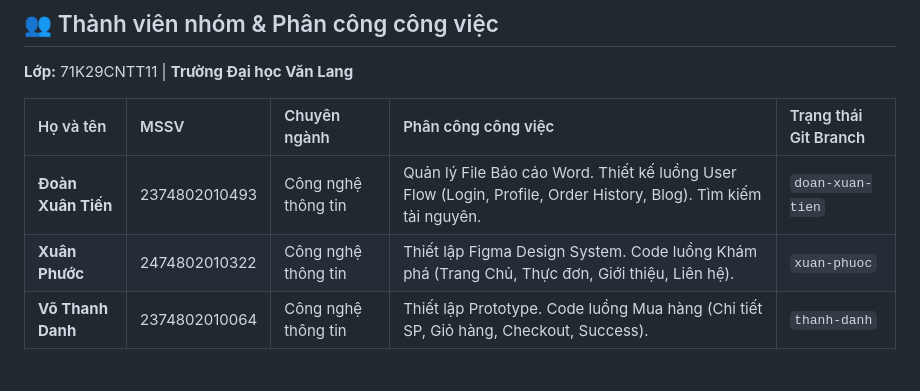
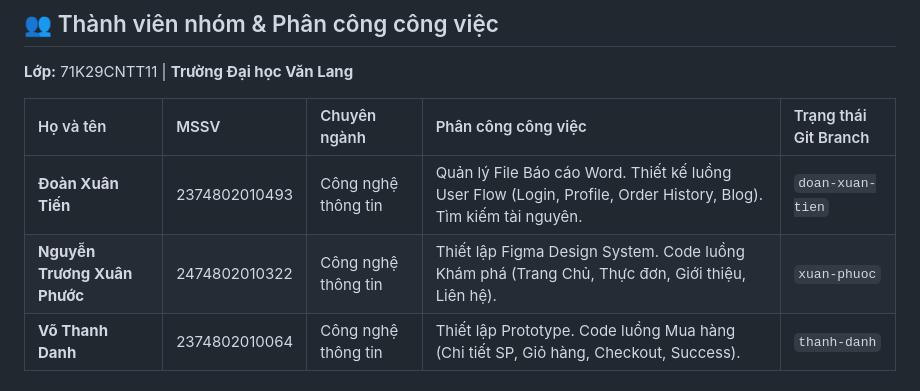
Before and after one commit to zxuantienz/coffee-shop-website, a Markdown page: README.md, the part around the change. GitHub-like rendering.

```diff
--- a/README.md
+++ b/README.md
@@ -12,7 +12,7 @@ Dự án thiết kế giao diện website thương mại điện tử ngành F&B
 | Họ và tên | MSSV | Chuyên ngành | Phân công công việc | Trạng thái Git Branch |
 | :--- | :--- | :--- | :--- | :--- |
 | **Đoàn Xuân Tiến** | 2374802010493 | Công nghệ thông tin | Quản lý File Báo cáo Word. Thiết kế luồng User Flow (Login, Profile, Order History, Blog). Tìm kiếm tài nguyên. | `doan-xuan-tien` |
-| **Xuân Phước** | 2474802010322 | Công nghệ thông tin | Thiết lập Figma Design System. Code luồng Khám phá (Trang Chủ, Thực đơn, Giới thiệu, Liên hệ). | `xuan-phuoc` |
+| **Nguyễn Trương Xuân Phước** | 2474802010322 | Công nghệ thông tin | Thiết lập Figma Design System. Code luồng Khám phá (Trang Chủ, Thực đơn, Giới thiệu, Liên hệ). | `xuan-phuoc` |
 | **Võ Thanh Danh** | 2374802010064 | Công nghệ thông tin | Thiết lập Prototype. Code luồng Mua hàng (Chi tiết SP, Giỏ hàng, Checkout, Success). | `thanh-danh` |
 
 ## 🛠 Công nghệ & Công cụ sử dụng
```
